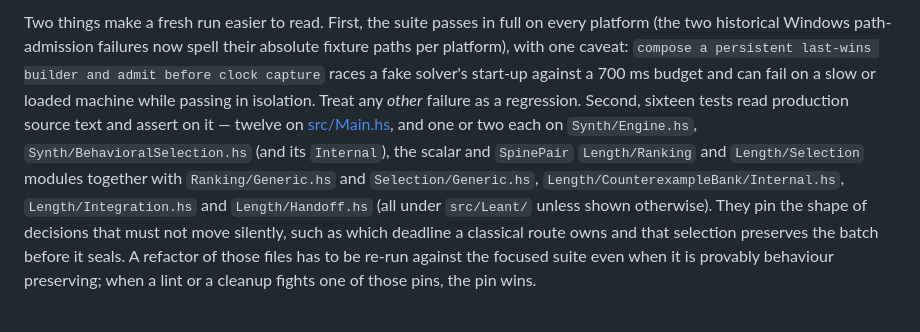
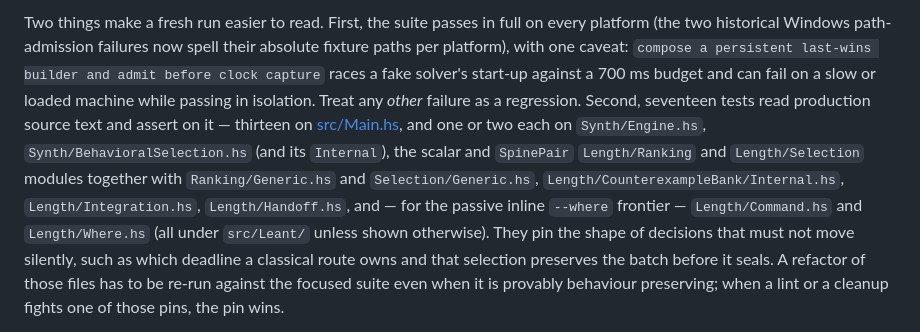
Before and after one commit to VladimirReshetnikov/Leant, a Markdown page: README.md, the part around the change. GitHub-like rendering.

Commit message:
Count the where-frontier pin test in the README's census
The where-frontend merge added one more source-pinning test ("keep the
new parser out of Main and Integration", which reads Main.hs,
Integration.hs, Command.hs, and Where.hs to assert the inline parser
stays passive), taking the census to seventeen pinning tests with
thirteen reads of src/Main.hs; the file list gains the two new modules.

Co-Authored-By: Claude Fable 5 <noreply@anthropic.com>

```diff
--- a/README.md
+++ b/README.md
@@ -1282,14 +1282,16 @@ failures now spell their absolute fixture paths per platform), with one
 caveat: `compose a persistent last-wins builder and admit before clock
 capture` races a fake solver's start-up against a 700 ms budget and can
 fail on a slow or loaded machine while passing in isolation. Treat any
-*other* failure as a regression. Second, sixteen tests
-read production source text and assert on it — twelve on
+*other* failure as a regression. Second, seventeen tests
+read production source text and assert on it — thirteen on
 [src/Main.hs](src/Main.hs), and one or two each on `Synth/Engine.hs`,
 `Synth/BehavioralSelection.hs` (and its `Internal`), the scalar and
 `SpinePair` `Length/Ranking` and `Length/Selection` modules together with
 `Ranking/Generic.hs` and `Selection/Generic.hs`,
-`Length/CounterexampleBank/Internal.hs`, `Length/Integration.hs` and
-`Length/Handoff.hs` (all under `src/Leant/` unless shown otherwise).
+`Length/CounterexampleBank/Internal.hs`, `Length/Integration.hs`,
+`Length/Handoff.hs`, and — for the passive inline `--where` frontier —
+`Length/Command.hs` and `Length/Where.hs` (all under `src/Leant/` unless
+shown otherwise).
 They pin the shape of decisions that must not move
 silently, such as which deadline a classical route owns and that selection
 preserves the batch before it seals. A refactor of those files has to be
```
